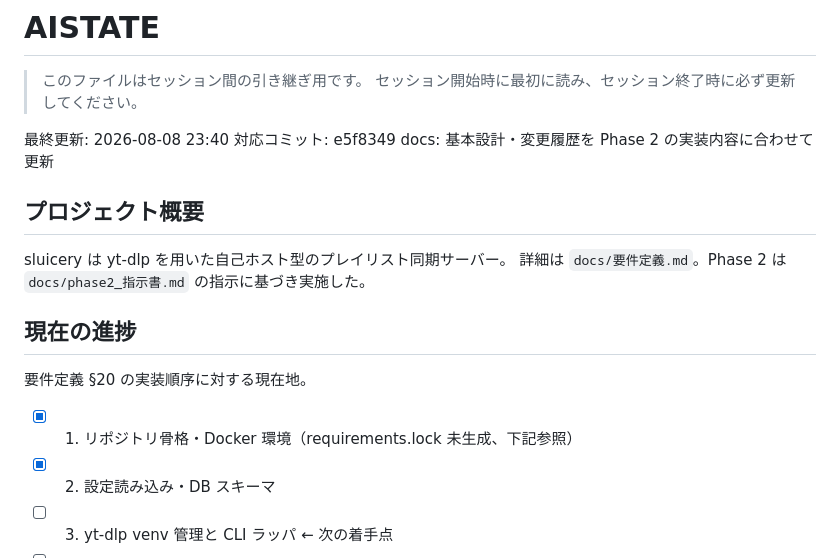
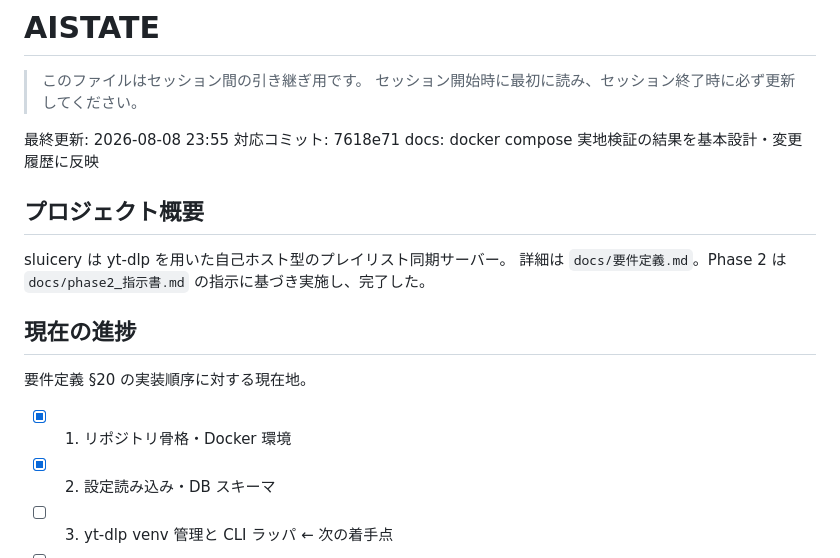
Before and after one commit to zawa356/sluicery, a Markdown page: AISTATE.md, the part around one of its changes. GitHub-like rendering.

```diff
--- a/AISTATE.md
+++ b/AISTATE.md
@@ -3,19 +3,19 @@
 > このファイルはセッション間の引き継ぎ用です。
 > セッション開始時に最初に読み、セッション終了時に必ず更新してください。
 
-最終更新: 2026-08-08 23:40
-対応コミット: e5f8349 docs: 基本設計・変更履歴を Phase 2 の実装内容に合わせて更新
+最終更新: 2026-08-08 23:55
+対応コミット: 7618e71 docs: docker compose 実地検証の結果を基本設計・変更履歴に反映
 
 ## プロジェクト概要
 
 sluicery は yt-dlp を用いた自己ホスト型のプレイリスト同期サーバー。
-詳細は `docs/要件定義.md`。Phase 2 は `docs/phase2_指示書.md` の指示に基づき実施した。
+詳細は `docs/要件定義.md`。Phase 2 は `docs/phase2_指示書.md` の指示に基づき実施し、完了した。
 
 ## 現在の進捗
 
 要件定義 §20 の実装順序に対する現在地。
 
-- [x] 1. リポジトリ骨格・Docker 環境（requirements.lock 未生成、下記参照）
+- [x] 1. リポジトリ骨格・Docker 環境
 - [x] 2. 設定読み込み・DB スキーマ
 - [ ] 3. yt-dlp venv 管理と CLI ラッパ  ← 次の着手点
 - [ ] 4. オプション合成モデル
```
Also changed, not shown: other parts of AISTATE.md (+26 -18 lines).
